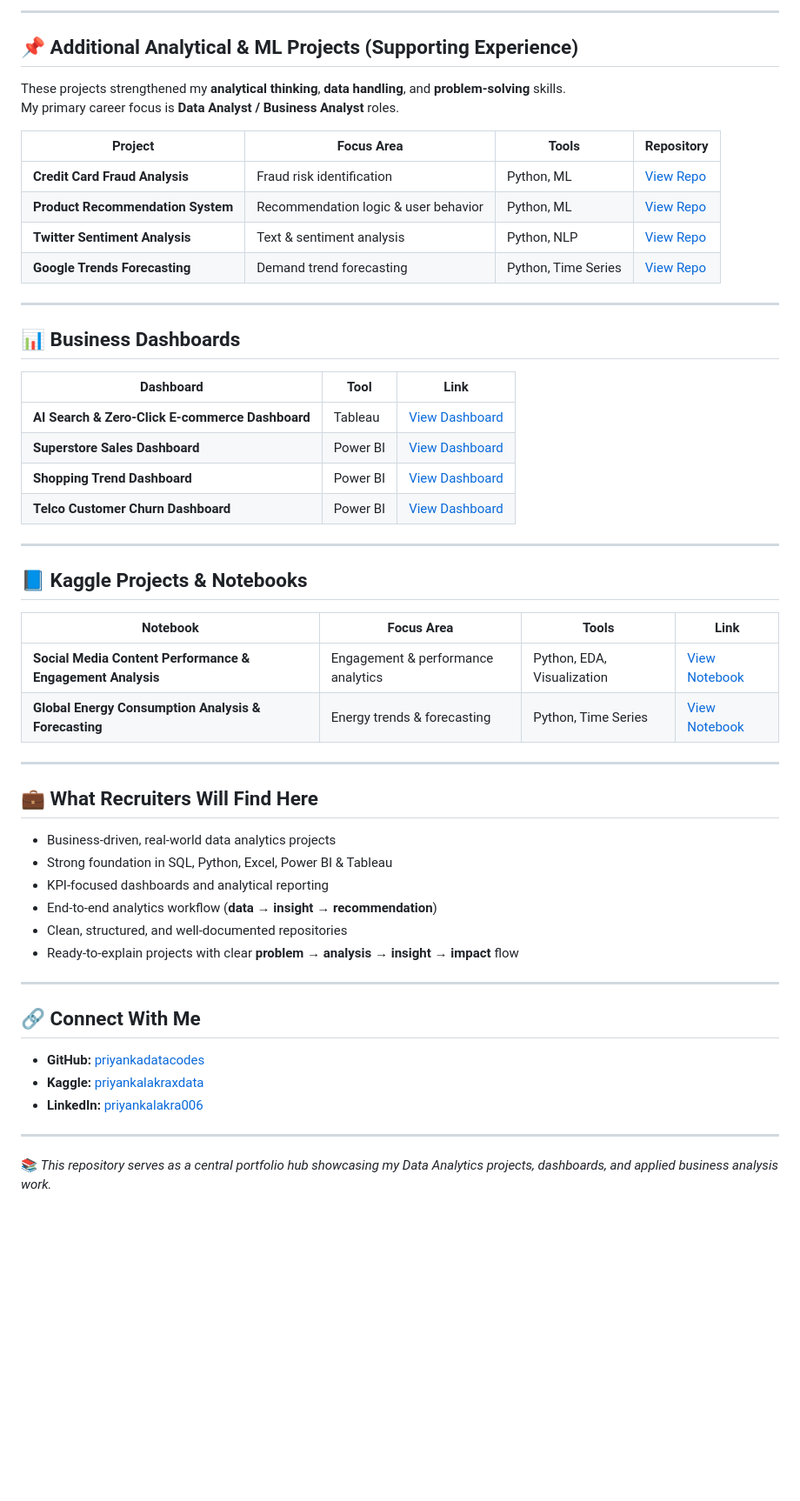
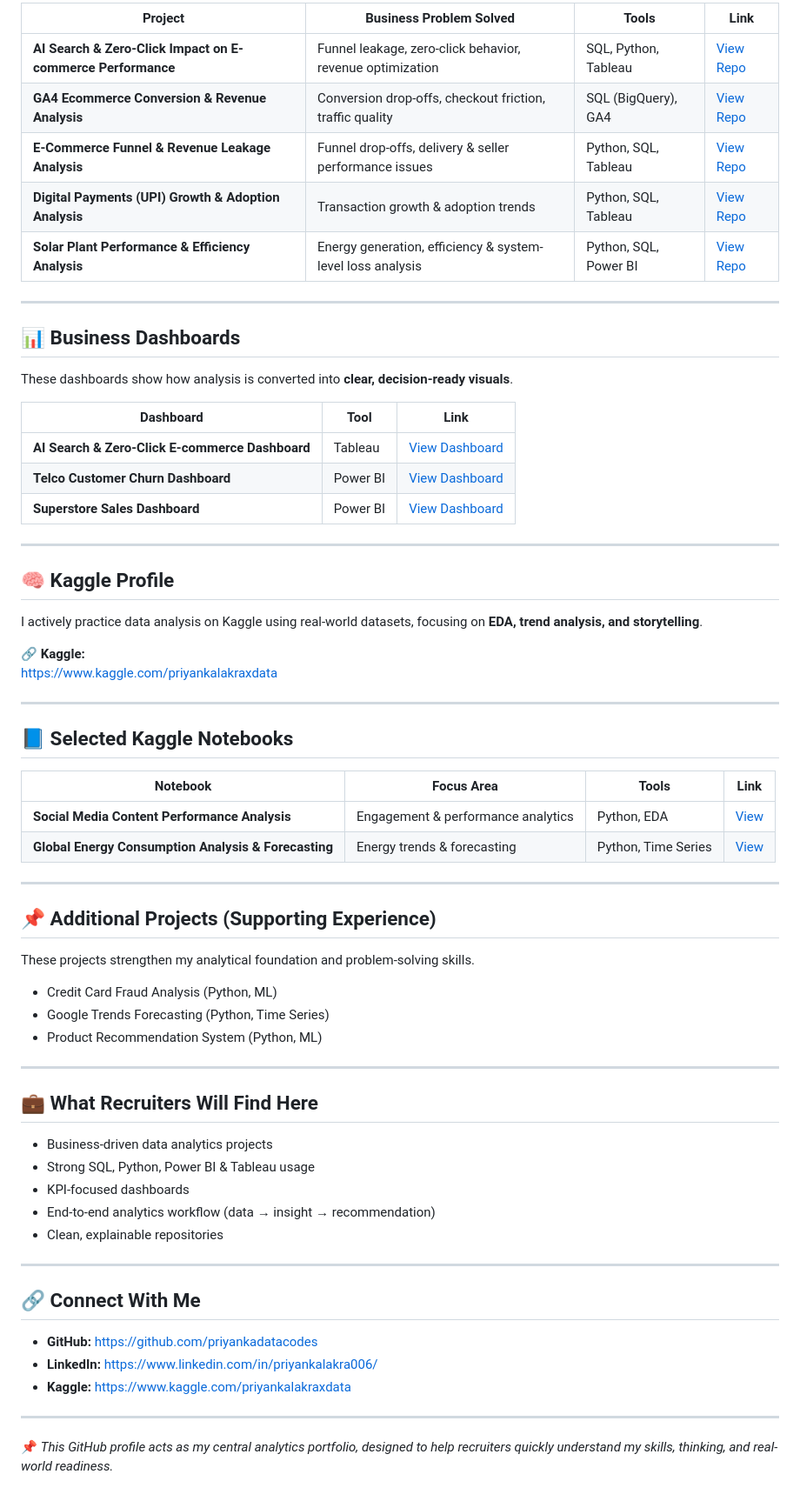
Before and after one commit to priyankadatacodes/priyankadatacodes.github.io, a Markdown page: README.md, the part around one of its changes. Shown at 87% size. Drawn GitHub-style; blank space fills up the shorter version.

```diff
--- a/README.md
+++ b/README.md
@@ -59,57 +50,70 @@ I enjoy transforming raw data into clear, actionable insights that support decis
 
----
-
-## 📌 Additional Analytical & ML Projects (Supporting Experience)
-
-These projects strengthened my **analytical thinking**, **data handling**, and **problem-solving** skills.
-My primary career focus is **Data Analyst / Business Analyst** roles.
-
-| Project | Focus Area | Tools | Repository |
-|----------|-------------|--------|-------------|
-| **Credit Card Fraud Analysis** | Fraud risk identification | Python, ML | [View Repo](https://github.com/priyankadatacodes/credit-card-fraud-analysis) |
-| **Product Recommendation System** | Recommendation logic & user behavior | Python, ML | [View Repo](https://github.com/priyankadatacodes/ecommerce-product-recommendation) |
-| **Twitter Sentiment Analysis** | Text & sentiment analysis | Python, NLP | [View Repo](https://github.com/priyankadatacodes/Twitter-Sentiment-Analysis) |
-| **Google Trends Forecasting** | Demand trend forecasting | Python, Time Series | [View Repo](https://github.com/priyankadatacodes/google-trends-time-series-forecasting) |
+| Project | Business Problem Solved | Tools | Link |
+|--------|------------------------|-------|------|
+| **AI Search & Zero-Click Impact on E-commerce Performance** | Funnel leakage, zero-click behavior, revenue optimization | SQL, Python, Tableau | [View Repo](https://github.com/priyankadatacodes/ai-search-zero-click-ecommerce-analysis) |
+| **GA4 Ecommerce Conversion & Revenue Analysis** | Conversion drop-offs, checkout friction, traffic quality | SQL (BigQuery), GA4 | [View Repo](https://github.com/priyankadatacodes/ga4-bigquery-ecommerce-analysis) |
+| **E-Commerce Funnel & Revenue Leakage Analysis** | Funnel drop-offs, delivery & seller performance issues | Python, SQL, Tableau | [View Repo](https://github.com/priyankadatacodes/ecommerce-funnel-revenue-analysis) |
+| **Digital Payments (UPI) Growth & Adoption Analysis** | Transaction growth & adoption trends | Python, SQL, Tableau | [View Repo](https://github.com/priyankadatacodes/digital-payments-upi-analysis) |
+| **Solar Plant Performance & Efficiency Analysis** | Energy generation, efficiency & system-level loss analysis | Python, SQL, Power BI | [View Repo](https://github.com/priyankadatacodes/solar-plant-efficiency-analysis) |
 
 ---
 
 ## 📊 Business Dashboards
 
+These dashboards show how analysis is converted into **clear, decision-ready visuals**.
+
 | Dashboard | Tool | Link |
-|------------|------|------|
+|----------|------|------|
 | **AI Search & Zero-Click E-commerce Dashboard** | Tableau | [View Dashboard](https://github.com/priyankadatacodes/ai-search-zero-click-ecommerce-analysis) |
+| **Telco Customer Churn Dashboard** | Power BI | [View Dashboard](https://github.com/priyankadatacodes/telco-customer-churn-analysis) |
 | **Superstore Sales Dashboard** | Power BI | [View Dashboard](https://github.com/priyankadatacodes/superstore-sales-analysis-powerbi) |
-| **Shopping Trend Dashboard** | Power BI | [View Dashboard](https://github.com/priyankadatacodes/shopping-trend-analysis-powerbi) |
-| **Telco Customer Churn Dashboard** | Power BI | [View Dashboard](https://github.com/priyankadatacodes/telco-customer-churn-analysis) |
 
 ---
 
-## 📘 Kaggle Projects & Notebooks
+## 🧠 Kaggle Profile
+
+I actively practice data analysis on Kaggle using real-world datasets, focusing on **EDA, trend analysis, and storytelling**.
+
+🔗 **Kaggle:**
+https://www.kaggle.com/priyankalakraxdata
+
+---
+
+## 📘 Selected Kaggle Notebooks
 
 | Notebook | Focus Area | Tools | Link |
-|-----------|-------------|--------|------|
-| **Social Media Content Performance & Engagement Analysis** | Engagement & performance analytics | Python, EDA, Visualization | [View Notebook](https://www.kaggle.com/code/priyankalakraxdata/social-media-content-performance-engagement-da) |
-| **Global Energy Consumption Analysis & Forecasting** | Energy trends & forecasting | Python, Time Series | [View Notebook](https://www.kaggle.com/code/priyankalakraxdata/global-energy-consumption-analysis-forecast/notebook) |
+|---------|------------|-------|------|
+| **Social Media Content Performance Analysis** | Engagement & performance analytics | Python, EDA | [View](https://www.kaggle.com/code/priyankalakraxdata/social-media-content-performance-engagement-da) |
+| **Global Energy Consumption Analysis & Forecasting** | Energy trends & forecasting | Python, Time Series | [View](https://www.kaggle.com/code/priyankalakraxdata/global-energy-consumption-analysis-forecast/notebook) |
+
+---
+
+## 📌 Additional Projects (Supporting Experience)
+
+These projects strengthen my analytical foundation and problem-solving skills.
+
+- Credit Card Fraud Analysis (Python, ML)
+- Google Trends Forecasting (Python, Time Series)
+- Product Recommendation System (Python, ML)
 
 ---
 
 ## 💼 What Recruiters Will Find Here
 
-- Business-driven, real-world data analytics projects
-- Strong foundation in SQL, Python, Excel, Power BI & Tableau
-- KPI-focused dashboards and analytical reporting
-- End-to-end analytics workflow (**data → insight → recommendation**)
-- Clean, structured, and well-documented repositories
-- Ready-to-explain projects with clear **problem → analysis → insight → impact** flow
+- Business-driven data analytics projects
+- Strong SQL, Python, Power BI & Tableau usage
+- KPI-focused dashboards
+- End-to-end analytics workflow (data → insight → recommendation)
+- Clean, explainable repositories
 
 ---
 
 ## 🔗 Connect With Me
 
-- **GitHub:** [priyankadatacodes](https://github.com/priyankadatacodes)
-- **Kaggle:** [priyankalakraxdata](https://www.kaggle.com/priyankalakraxdata)
-- **LinkedIn:** [priyankalakra006](https://www.linkedin.com/in/priyankalakra006/)
+- **GitHub:** https://github.com/priyankadatacodes
+- **LinkedIn:** https://www.linkedin.com/in/priyankalakra006/
+- **Kaggle:** https://www.kaggle.com/priyankalakraxdata
 
 ---
 
-📚 *This repository serves as a central portfolio hub showcasing my Data Analytics projects, dashboards, and applied business analysis work.*
+📌 *This GitHub profile acts as my central analytics portfolio, designed to help recruiters quickly understand my skills, thinking, and real-world readiness.*
```
Also changed, not shown: other parts of README.md (+31 -40 lines).
